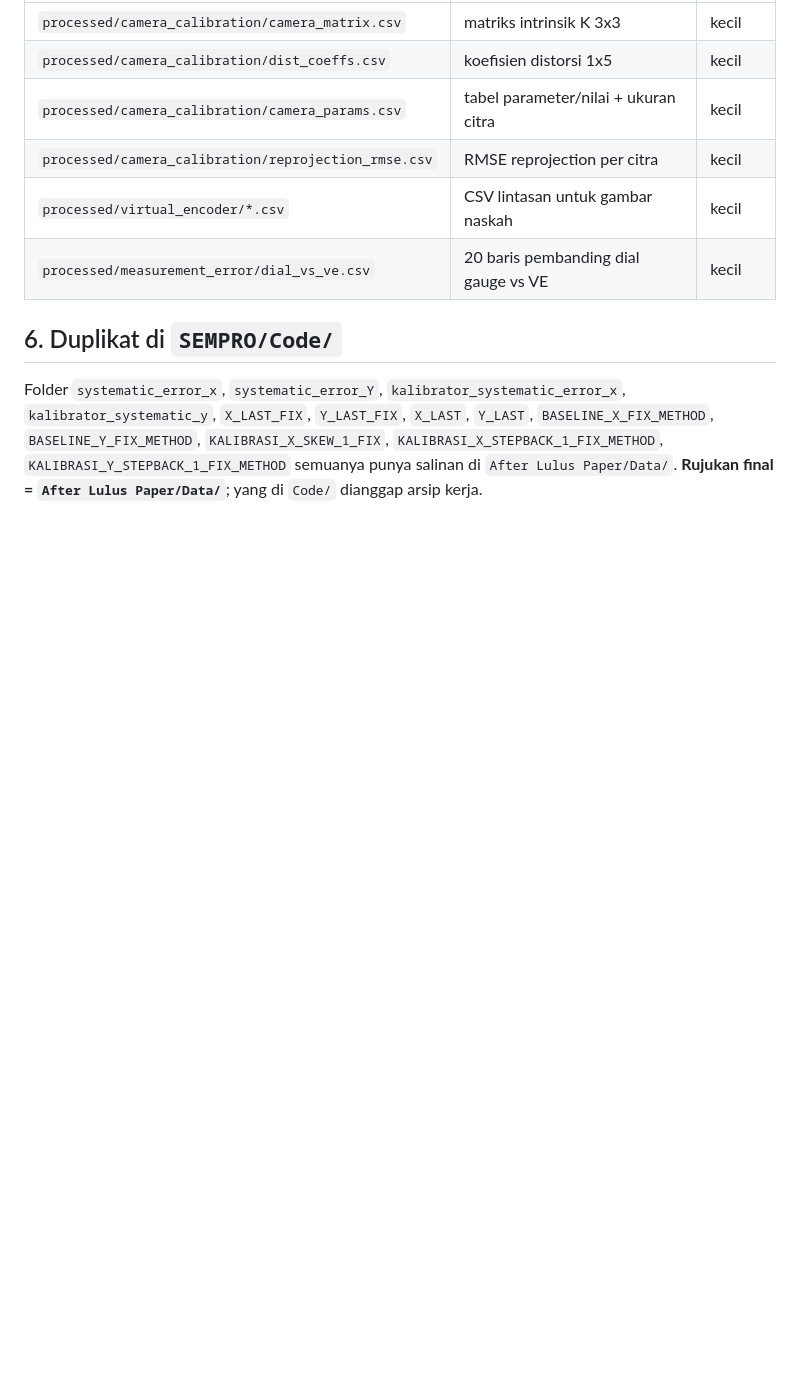
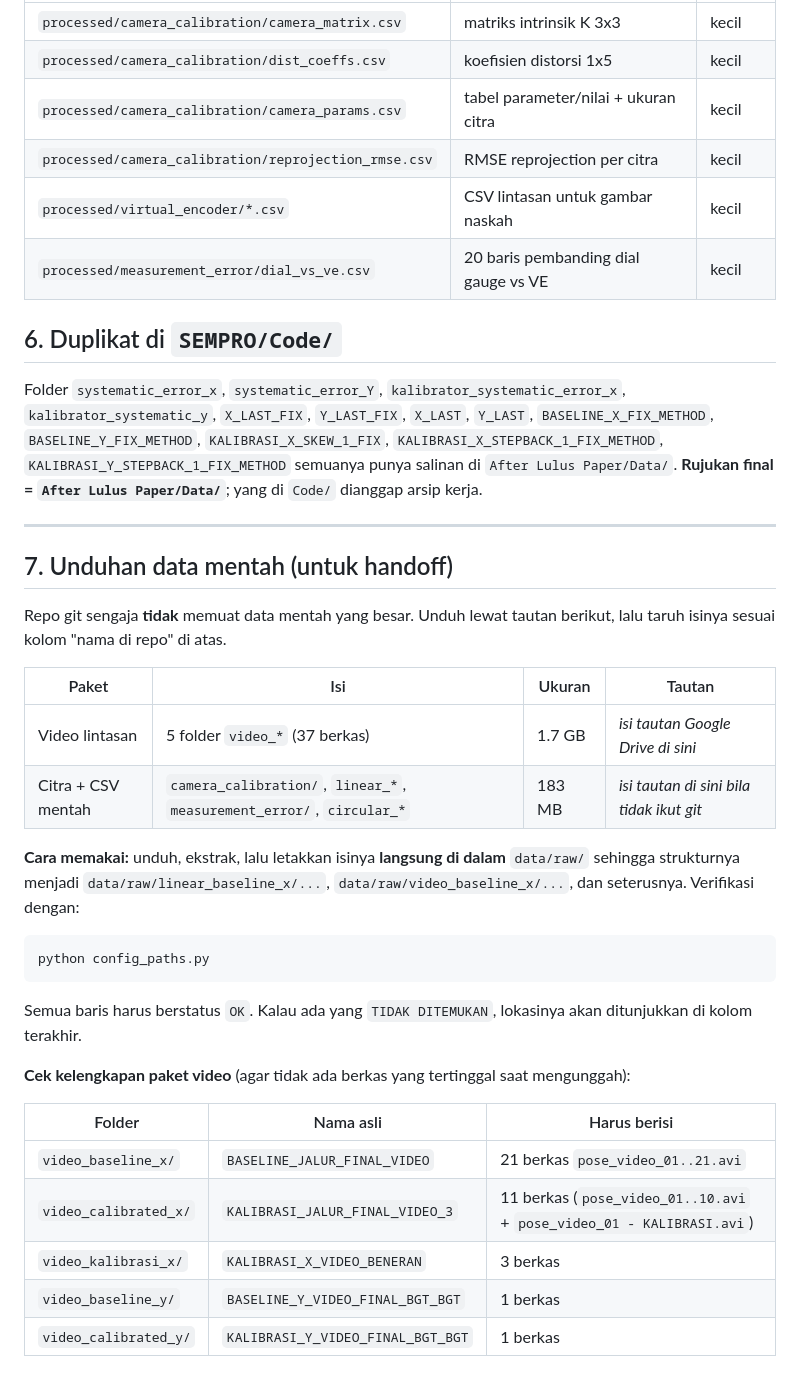
Before and after one commit to ZaydZaidan/3D-Printer-Calibration-Using-Virtual-Encoder, a Markdown page: data/MANIFEST.md, the part around the change. Drawn GitHub-style; blank space fills up the shorter version.

Commit message:
docs: tambah bagian unduhan data mentah di MANIFEST
Menjelaskan paket data yang dikirim di luar git (video 1.7 GB dan citra+CSV
183 MB), cara menaruh hasil unduhan ke data/raw, dan cara mencocokkan jumlah
berkas tiap folder agar tidak ada yang tertinggal.

````diff
--- a/data/MANIFEST.md
+++ b/data/MANIFEST.md
@@ -90,3 +90,36 @@ Folder `systematic_error_x`, `systematic_error_Y`, `kalibrator_systematic_error_
 `KALIBRASI_X_STEPBACK_1_FIX_METHOD`, `KALIBRASI_Y_STEPBACK_1_FIX_METHOD` semuanya
 punya salinan di `After Lulus Paper/Data/`. **Rujukan final = `After Lulus Paper/Data/`**;
 yang di `Code/` dianggap arsip kerja.
+
+---
+
+## 7. Unduhan data mentah (untuk handoff)
+
+Repo git sengaja **tidak** memuat data mentah yang besar. Unduh lewat tautan berikut,
+lalu taruh isinya sesuai kolom "nama di repo" di atas.
+
+| Paket | Isi | Ukuran | Tautan |
+|---|---|---|---|
+| Video lintasan | 5 folder `video_*` (37 berkas) | 1.7 GB | _isi tautan Google Drive di sini_ |
+| Citra + CSV mentah | `camera_calibration/`, `linear_*`, `measurement_error/`, `circular_*` | 183 MB | _isi tautan di sini bila tidak ikut git_ |
+
+**Cara memakai:** unduh, ekstrak, lalu letakkan isinya **langsung di dalam** `data/raw/`
+sehingga strukturnya menjadi `data/raw/linear_baseline_x/...`,
+`data/raw/video_baseline_x/...`, dan seterusnya. Verifikasi dengan:
+
+```bash
+python config_paths.py
+```
+
+Semua baris harus berstatus `OK`. Kalau ada yang `TIDAK DITEMUKAN`, lokasinya akan
+ditunjukkan di kolom terakhir.
+
+**Cek kelengkapan paket video** (agar tidak ada berkas yang tertinggal saat mengunggah):
+
+| Folder | Nama asli | Harus berisi |
+|---|---|---|
+| `video_baseline_x/` | `BASELINE_JALUR_FINAL_VIDEO` | 21 berkas `pose_video_01..21.avi` |
+| `video_calibrated_x/` | `KALIBRASI_JALUR_FINAL_VIDEO_3` | 11 berkas (`pose_video_01..10.avi` + `pose_video_01 - KALIBRASI.avi`) |
+| `video_kalibrasi_x/` | `KALIBRASI_X_VIDEO_BENERAN` | 3 berkas |
+| `video_baseline_y/` | `BASELINE_Y_VIDEO_FINAL_BGT_BGT` | 1 berkas |
+| `video_calibrated_y/` | `KALIBRASI_Y_VIDEO_FINAL_BGT_BGT` | 1 berkas |
````
